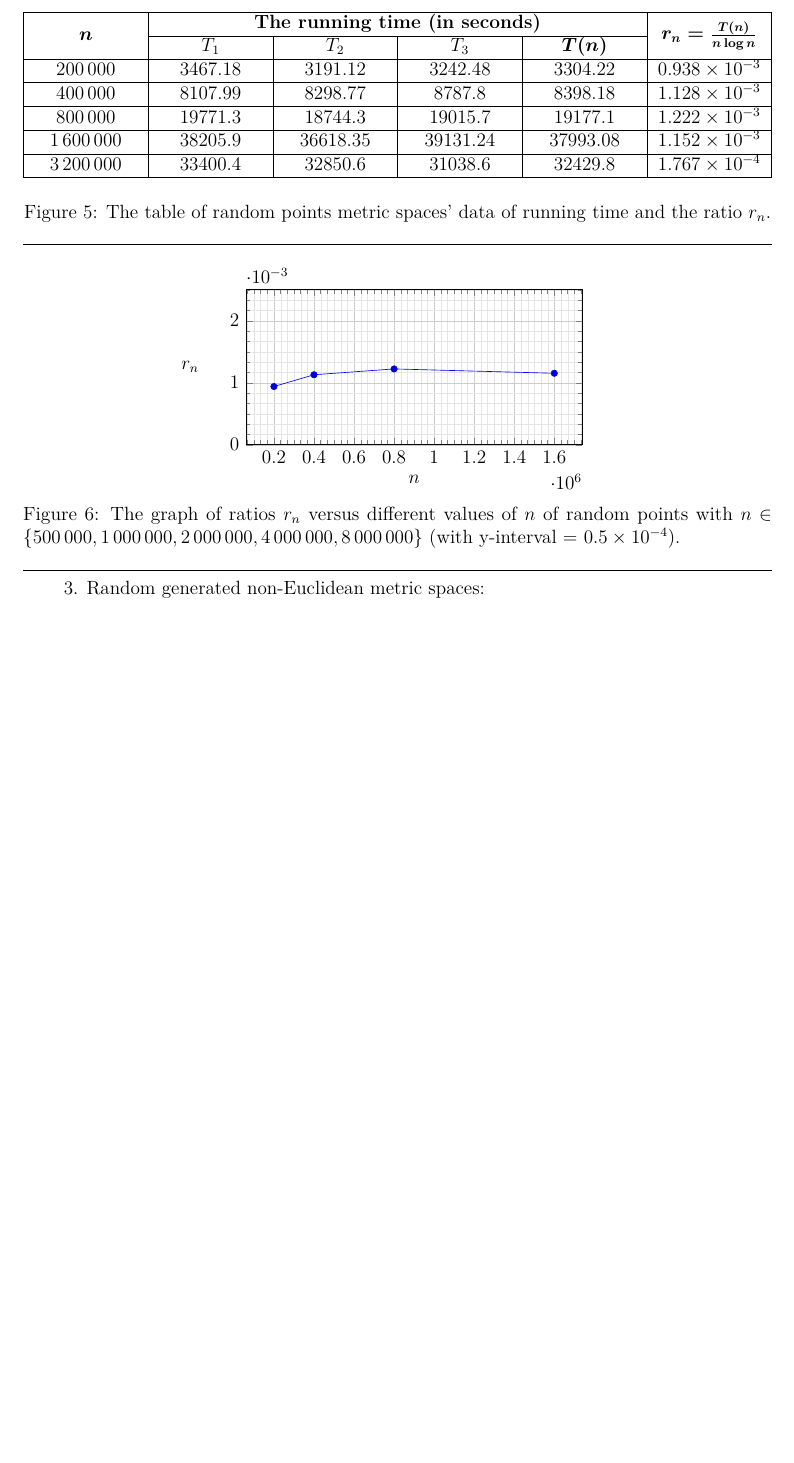
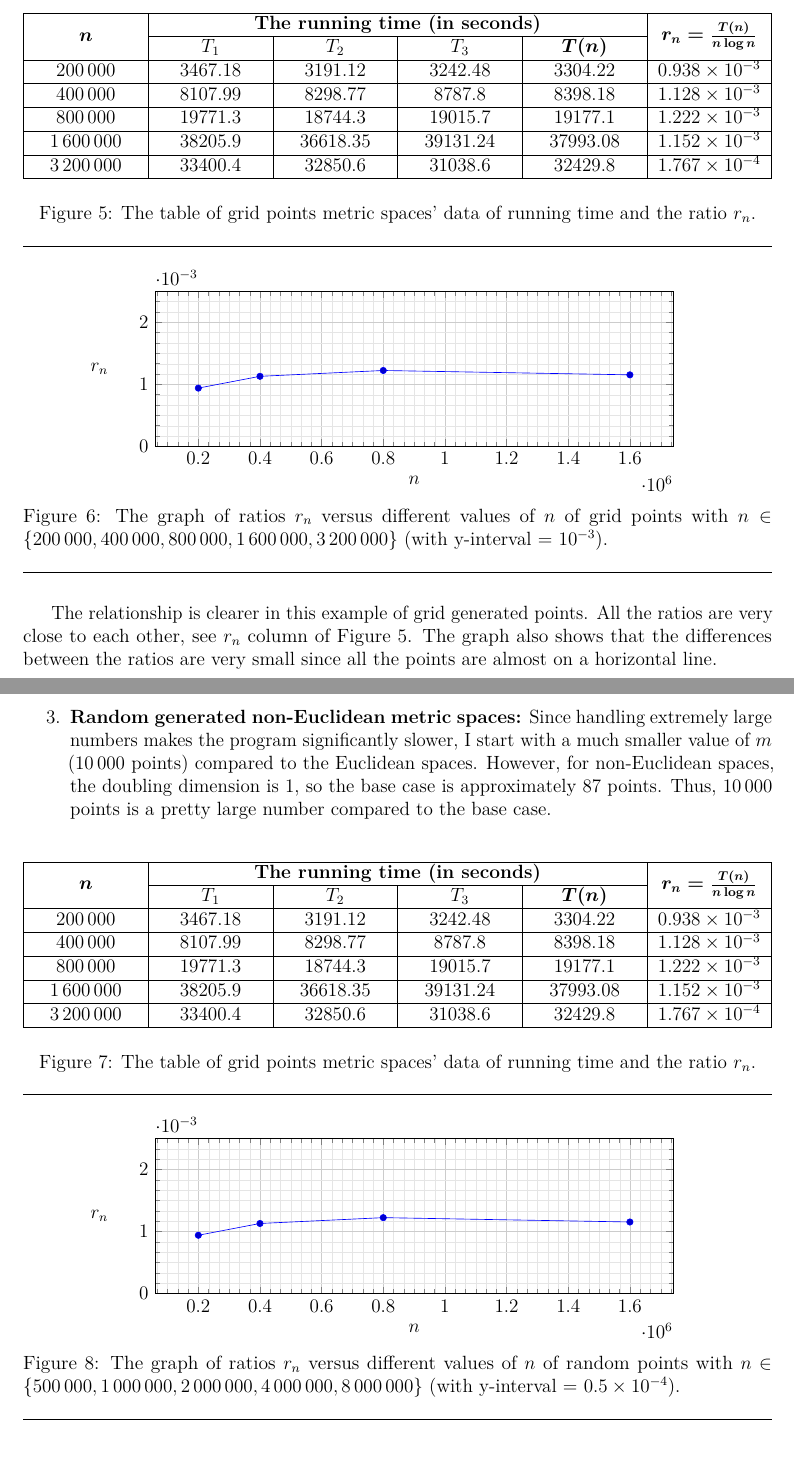
Before and after one commit to ThangMinhCao/closest-pair-doubling, an R Markdown document (report/Project_Report.Rmd): part of page 19 of 21 before the commit and two parts of pages 20 and 21 of 23 after it, the two joined at a grey line, cut so that both start at the same text, the shorter picture padded with empty space. The pictures show the output file report/Project_Report.pdf that the author committed with the source.

Commit message:
Some changes

```diff
--- a/report/Project_Report.Rmd
+++ b/report/Project_Report.Rmd
@@ -864,7 +864,67 @@ As you can see in the table (see Figure \ref{fig:randomdata}), for random points
   $3\,200\,000$  & 33400.4 & 32850.6  & 31038.6  & 32429.8   & $1.767\times 10^{-4}$ \\ \hline
   \end{tabularx}
 \end{minipage}
-\caption[Caption]{The table of random points metric spaces' data of running time and the ratio $r_n$.}
+\caption[Caption]{The table of grid points metric spaces' data of running time and the ratio $r_n$.}
+\label{fig:griddata}
+\end{figure}
+
+\hrule
+
+\
+
+\begin{figure}
+\begin{minipage}{0.95\textwidth}
+\begin{center}
+\begin{tikzpicture}
+  \begin{axis}[
+    height=5cm,
+		width=13cm,
+    minor tick num=5,
+    grid=both,
+    grid style={line width=.1pt, draw=gray!20},
+    major grid style={line width=.2pt,draw=gray!40},
+    ymin=0,
+		ymax=0.0025,
+    xlabel=$n$,
+    ylabel={$r_n$},
+		ylabel style={rotate=-90}
+  ]
+		\addplot file[skip first] {grid_data.txt};
+  \end{axis}
+\end{tikzpicture}
+\end{center}
+\end{minipage}
+\caption[Caption]{The graph of ratios $r_n$ versus different values of $n$ of grid points with $n \in \{200\,000, 400\,000, 800\,000, 1\,600\,000, 3\,200\,000\}$ (with y-interval = $10^{-3}$).}
+\label{fig:gridgraph}
+\end{figure}
+
+\hrule
+
+\
+
+\
+
+The relationship is clearer in this example of grid generated points. All the ratios are very close to each other, see $r_n$ column of Figure \ref{fig:griddata}. The graph also shows that the differences between the ratios are very small since all the points are almost on a horizontal line.
+
+3. \textbf{Random generated non-Euclidean metric spaces:} Since handling extremely large numbers makes the program significantly slower, I start with a much smaller value of $m$ ($10\,000$ points) compared to the Euclidean spaces. However, for non-Euclidean spaces, the doubling dimension is 1, so the base case is approximately 87 points. Thus, $10\,000$ points is a pretty large number compared to the base case.
+
+\begin{figure}
+\centering
+\begin{minipage}{1\textwidth}
+  \centering
+	\begin{tabularx}{\textwidth}{|>{\centering\arraybackslash}X|>{\centering\arraybackslash}X|>{\centering\arraybackslash}X|>{\centering\arraybackslash}X|>{\centering\arraybackslash}X|>{\centering\arraybackslash}X|}
+  \hline
+  \multirow{2}{*}{$\boldsymbol n$} & \multicolumn{4}{c|}{\textbf{The running time (in seconds)}} & \multirow{2}{*}{$\boldsymbol{r_n = \frac{T(n)}{n\log n}}$}\\
+	\cline{2-5}
+           & $T_1$   & $T_2$    & $T_3$    & $\boldsymbol{T(n)}$ &    \\ \hline
+   $200\,000$  & 3467.18  & 3191.12  & 3242.48  & 3304.22   & $0.938\times 10^{-3}$ \\ \hline
+  $400\,000$  & 8107.99 & 8298.77  & 8787.8   & 8398.18   & $1.128\times 10^{-3}$ \\ \hline
+  $800\,000$  & 19771.3 & 18744.3  & 19015.7  & 19177.1  & $1.222\times 10^{-3}$ \\ \hline
+  $1\,600\,000$  & 38205.9 & 36618.35  & 39131.24  & 37993.08  & $1.152\times 10^{-3}$ \\ \hline
+  $3\,200\,000$  & 33400.4 & 32850.6  & 31038.6  & 32429.8   & $1.767\times 10^{-4}$ \\ \hline
+  \end{tabularx}
+\end{minipage}
+\caption[Caption]{The table of grid points metric spaces' data of running time and the ratio $r_n$.}
 \label{fig:randomdata}
 \end{figure}
 
@@ -903,7 +963,6 @@ As you can see in the table (see Figure \ref{fig:randomdata}), for random points
 \
 
 \
-3. Random generated non-Euclidean metric spaces:
 
 ## 6.2 Probability to select a "good" point of $\mathrm{S\pnt{EP}A\pnt{NN}}(S,n,d,\mu,c)$ {#section6.2}
 
```
Also changed, not shown: report/Project_Report.pdf, report/Project_Report.tex (added), report/preamble.tex (added), report/Project_Report.Rmd (62 more changed lines), 1 other file.
